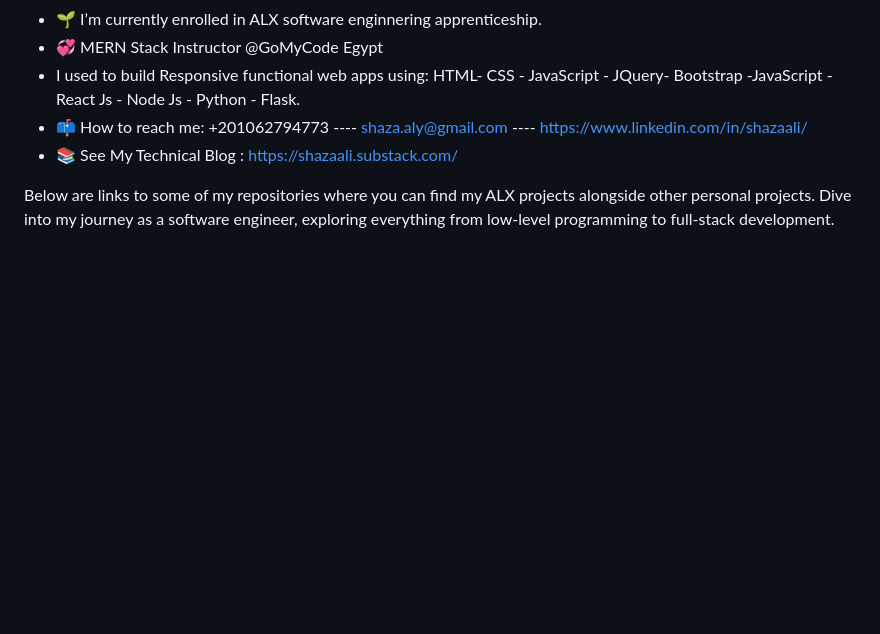
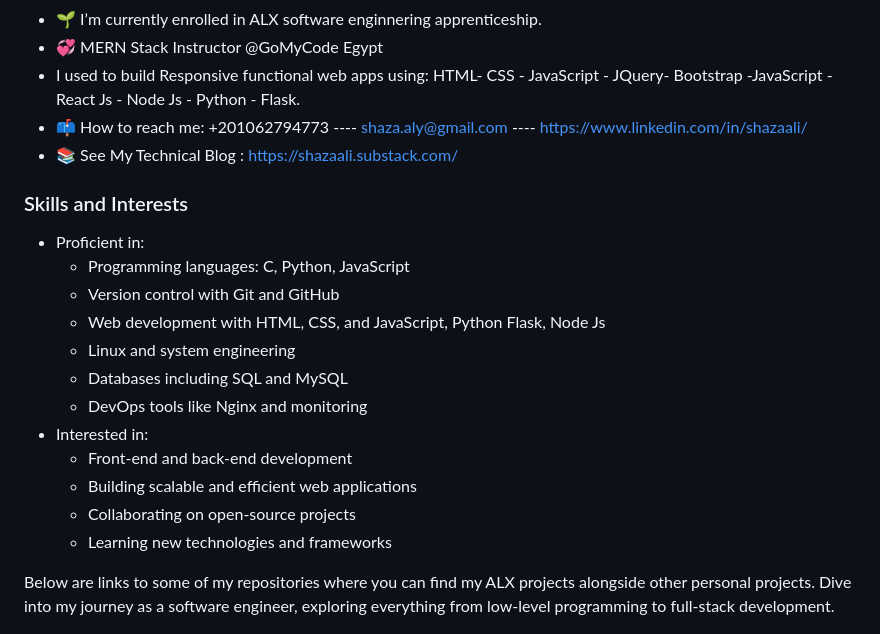
Before and after one commit to shazaaly/shazaly.github.io, a Markdown page: README.md, the part around the change. GitHub-like rendering; blank space fills up the shorter version.

Commit message:
### Skills and Interests

```diff
--- a/README.md
+++ b/README.md
@@ -10,6 +10,21 @@
 - 📫 How to reach me: +201062794773 ----  shaza.aly@gmail.com  ----    https://www.linkedin.com/in/shazaali/
 - 📚 See My Technical Blog : https://shazaali.substack.com/
 
+
+### Skills and Interests
+
+- Proficient in:
+  - Programming languages: C, Python, JavaScript
+  - Version control with Git and GitHub
+  - Web development with HTML, CSS, and JavaScript, Python Flask, Node Js
+  - Linux and system engineering
+  - Databases including SQL and MySQL
+  - DevOps tools like Nginx and monitoring
+- Interested in:
+  - Front-end and back-end development
+  - Building scalable and efficient web applications
+  - Collaborating on open-source projects
+  - Learning new technologies and frameworks
 
 Below are links to some of my repositories where you can find my ALX projects alongside other personal projects. Dive into my journey as a software engineer, exploring everything from low-level programming to full-stack development.
 
```
